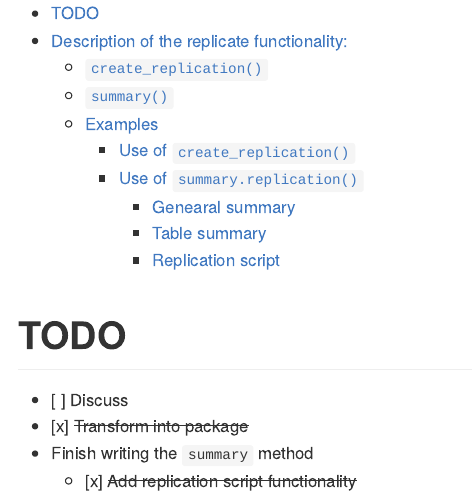
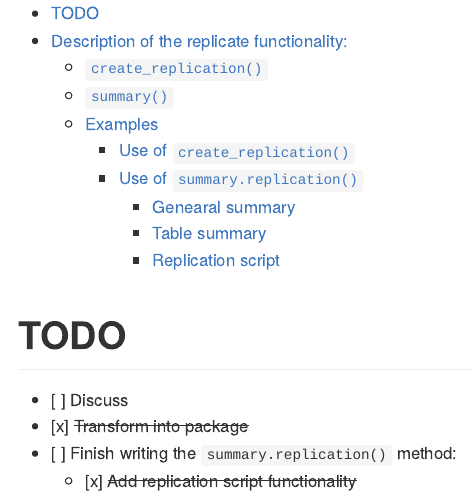
Before and after one commit to gerasy1987/replicate, an R Markdown document (README.Rmd): the page in a window 1100 px wide, from its top. The pictures show the output file README.md that the author committed with the source, drawn offline in the style of GitHub.

Commit message:
Edit TODO

```diff
--- a/README.Rmd
+++ b/README.Rmd
@@ -9,7 +9,7 @@ output:
 
 - [ ] Discuss
 - [x] ~~Transform into package~~
-- Finish writing the `summary` method
+- [ ] Finish writing the `summary.replication()` method:
     - [x] ~~Add replication script functionality~~
     - [ ] Add description functionality for data, etc. (?)
 - [ ] Implement `output_table()` functionality
```
Also changed, not shown: README.md.
